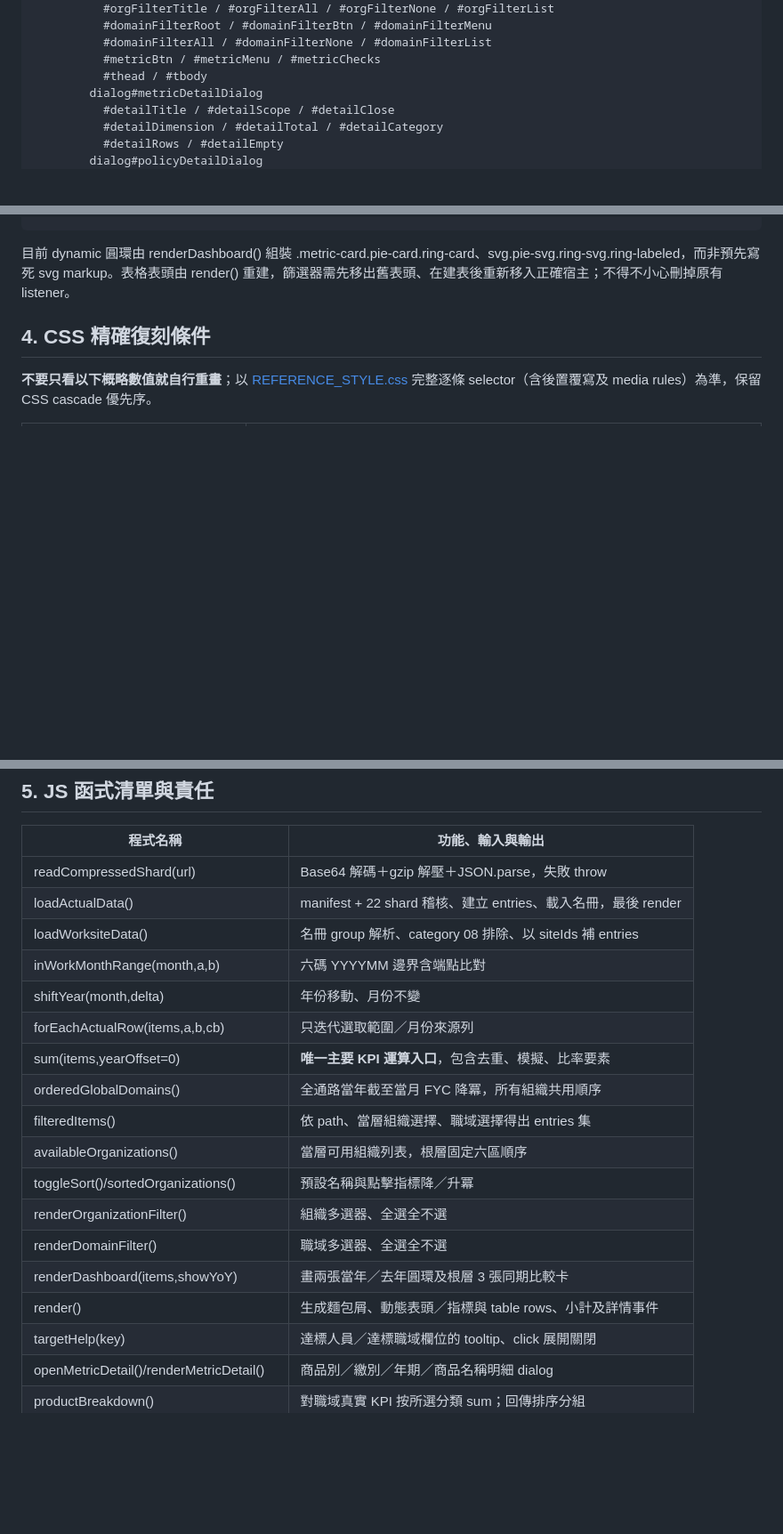
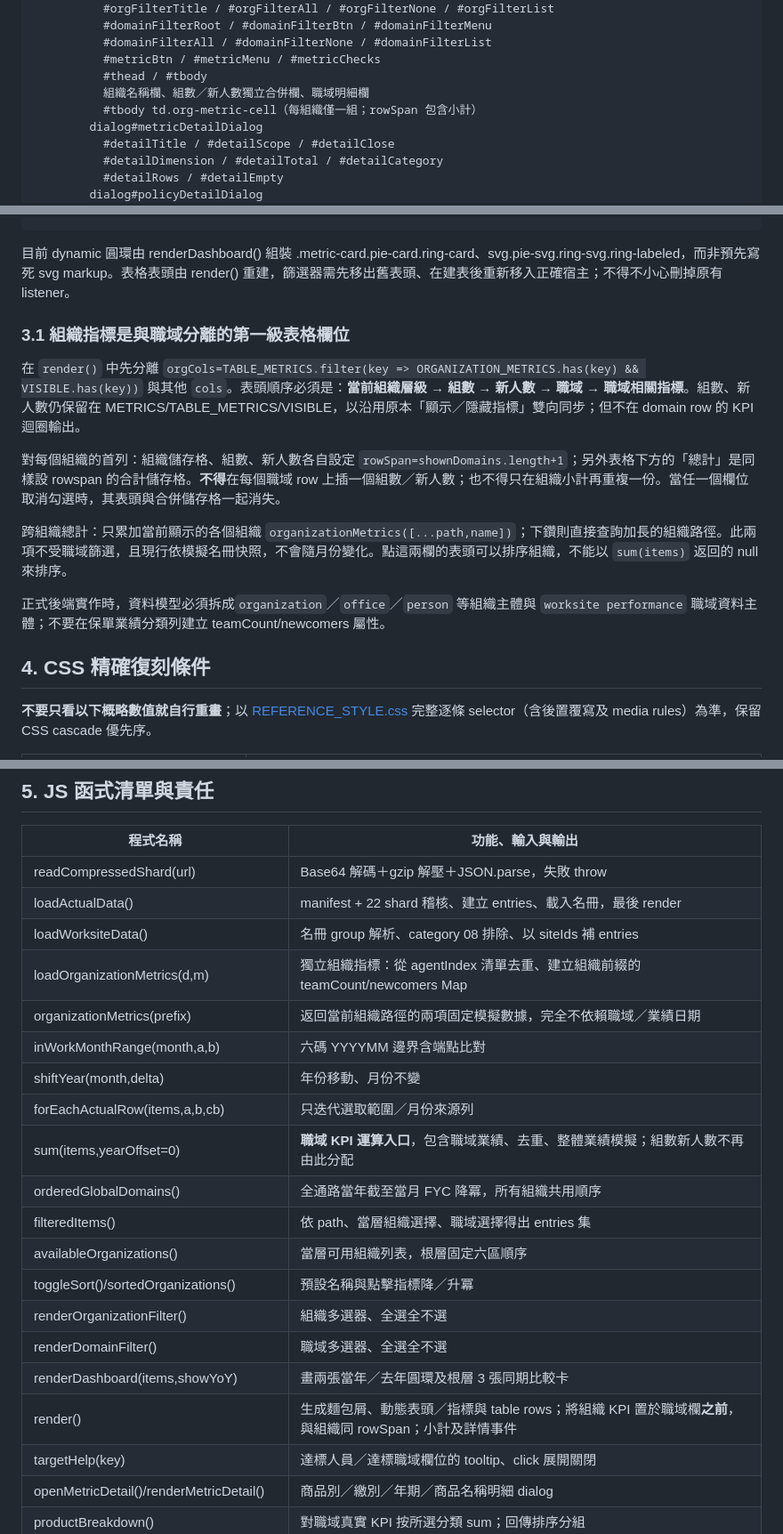
Before and after one commit to hub-google/WorkSite_KGI, a Markdown page: docs/IMPLEMENTATION_SPEC.md, 3 parts joined by grey strips. Shown at 89% size. Rendered like a GitHub page; blank space fills up the shorter version.

Commit message:
docs(engineering): organization-only merged metrics, source JSON and independent state model

```diff
--- a/docs/IMPLEMENTATION_SPEC.md
+++ b/docs/IMPLEMENTATION_SPEC.md
@@ -112,6 +113,8 @@
               #domainFilterAll / #domainFilterNone / #domainFilterList
               #metricBtn / #metricMenu / #metricChecks
               #thead / #tbody
+              組織名稱欄、組數／新人數獨立合併欄、職域明細欄
+              #tbody td.org-metric-cell（每組織僅一組；rowSpan 包含小計）
             dialog#metricDetailDialog
               #detailTitle / #detailScope / #detailClose
               #detailDimension / #detailTotal / #detailCategory
@@ -132,6 +135,17 @@
 
 目前 dynamic 圓環由 renderDashboard() 組裝 .metric-card.pie-card.ring-card、svg.pie-svg.ring-svg.ring-labeled，而非預先寫死 svg markup。表格表頭由 render() 重建，篩選器需先移出舊表頭、在建表後重新移入正確宿主；不得不小心刪掉原有 listener。
 
+
+### 3.1 組織指標是與職域分離的第一級表格欄位
+
+在 `render()` 中先分離 `orgCols=TABLE_METRICS.filter(key => ORGANIZATION_METRICS.has(key) && VISIBLE.has(key))` 與其他 `cols`。表頭順序必須是：**當前組織層級 → 組數 → 新人數 → 職域 → 職域相關指標**。組數、新人數仍保留在 METRICS/TABLE_METRICS/VISIBLE，以沿用原本「顯示／隱藏指標」雙向同步；但不在 domain row 的 KPI 迴圈輸出。
+
+對每個組織的首列：組織儲存格、組數、新人數各自設定 `rowSpan=shownDomains.length+1`；另外表格下方的「總計」是同樣設 rowspan 的合計儲存格。**不得**在每個職域 row 上插一個組數／新人數；也不得只在組織小計再重複一份。當任一個欄位取消勾選時，其表頭與合併儲存格一起消失。
+
+跨組織總計：只累加當前顯示的各個組織 `organizationMetrics([...path,name])`；下鑽則直接查詢加長的組織路徑。此兩項不受職域篩選，且現行依模擬名冊快照，不會隨月份變化。點這兩欄的表頭可以排序組織，不能以 `sum(items)` 返回的 null 來排序。
+
+正式後端實作時，資料模型必須拆成`organization`／`office`／`person` 等組織主體與 `worksite performance` 職域資料主體；不要在保單業績分類列建立 teamCount/newcomers 屬性。
+
 ## 4. CSS 精確復刻條件
 
 **不要只看以下概略數值就自行重畫**；以 [REFERENCE_STYLE.css](REFERENCE_STYLE.css) 完整逐條 selector（含後置覆寫及 media rules）為準，保留 CSS cascade 優先序。
@@ -167,10 +182,12 @@ YOY 卡包含百分比 chip、去年灰色長條與今年藍色長條；空值
 | readCompressedShard(url) | Base64 解碼＋gzip 解壓＋JSON.parse，失敗 throw |
 | loadActualData() | manifest + 22 shard 稽核、建立 entries、載入名冊，最後 render |
 | loadWorksiteData() | 名冊 group 解析、category 08 排除、以 siteIds 補 entries |
+| loadOrganizationMetrics(d,m) | 獨立組織指標：從 agentIndex 清單去重、建立組織前綴的 teamCount/newcomers Map |
+| organizationMetrics(prefix) | 返回當前組織路徑的兩項固定模擬數據，完全不依賴職域／業績日期 |
 | inWorkMonthRange(month,a,b) | 六碼 YYYYMM 邊界含端點比對 |
 | shiftYear(month,delta) | 年份移動、月份不變 |
 | forEachActualRow(items,a,b,cb) | 只迭代選取範圍／月份來源列 |
-| sum(items,yearOffset=0) | **唯一主要 KPI 運算入口**，包含去重、模擬、比率要素 |
+| sum(items,yearOffset=0) | **職域 KPI 運算入口**，包含職域業績、去重、整體業績模擬；組數新人數不再由此分配 |
 | orderedGlobalDomains() | 全通路當年截至當月 FYC 降冪，所有組織共用順序 |
 | filteredItems() | 依 path、當層組織選擇、職域選擇得出 entries 集 |
 | availableOrganizations() | 當層可用組織列表，根層固定六區順序 |
@@ -178,7 +195,7 @@ YOY 卡包含百分比 chip、去年灰色長條與今年藍色長條；空值
 | renderOrganizationFilter() | 組織多選器、全選全不選 |
 | renderDomainFilter() | 職域多選器、全選全不選 |
 | renderDashboard(items,showYoY) | 畫兩張當年／去年圓環及根層 3 張同期比較卡 |
-| render() | 生成麵包屑、動態表頭／指標與 table rows、小計及詳情事件 |
+| render() | 生成麵包屑、動態表頭／指標與 table rows；將組織 KPI 置於職域欄**之前**，與組織同 rowSpan；小計及詳情事件 |
 | targetHelp(key) | 達標人員／達標職域欄位的 tooltip、click 展開關閉 |
 | openMetricDetail()/renderMetricDetail() | 商品別／繳別／年期／商品名稱明細 dialog |
 | productBreakdown() | 對職域真實 KPI 按所選分類 sum；回傳排序分組 |
```
Also changed, not shown: other parts of docs/IMPLEMENTATION_SPEC.md (+5 -2 lines).
